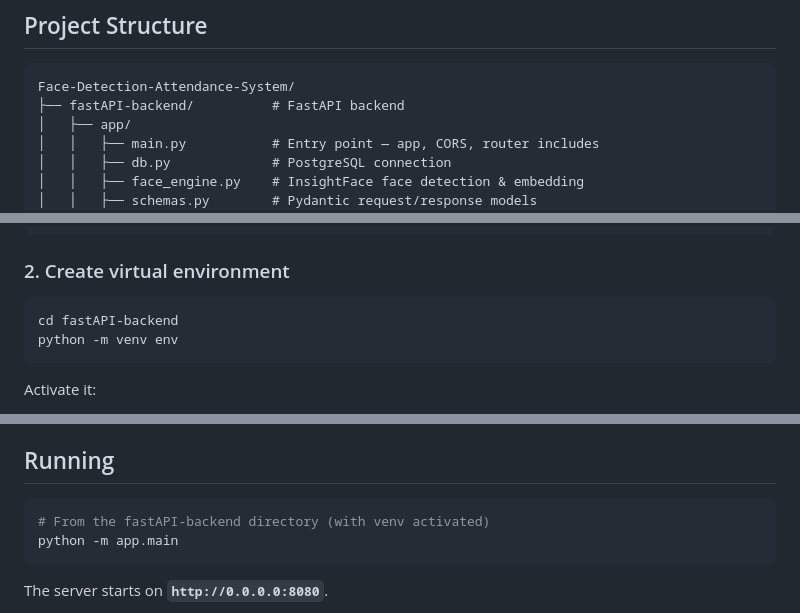
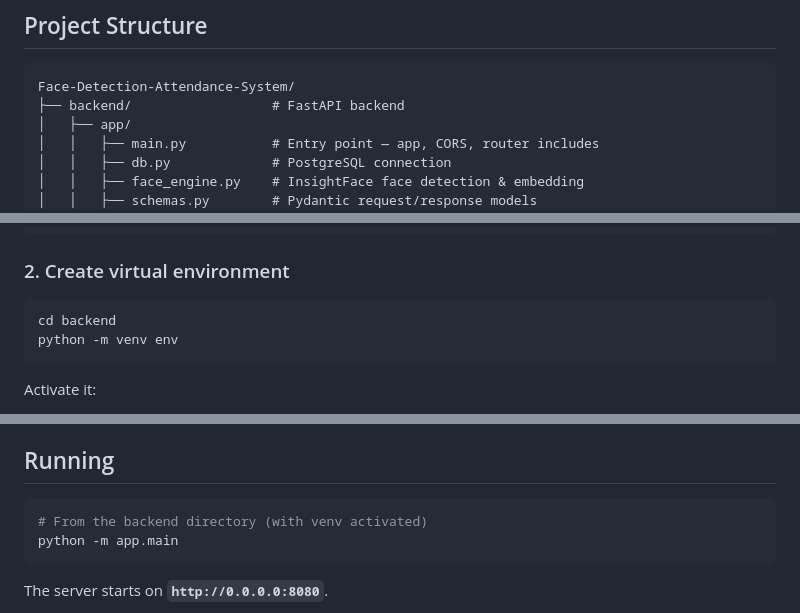
Before and after one commit to sayedatiqurrahman/Face-Detection-Attendance-System_MVP, a Markdown page: README.md, 3 parts joined by grey strips. GitHub-like rendering.

Commit message:
rename fastAPI-backend -> backend

````diff
--- a/README.md
+++ b/README.md
@@ -6,7 +6,7 @@ A real-time face recognition attendance system using InsightFace and FastAPI. Th
 
 ```
 Face-Detection-Attendance-System/
-├── fastAPI-backend/          # FastAPI backend
+├── backend/                  # FastAPI backend
 │   ├── app/
 │   │   ├── main.py           # Entry point — app, CORS, router includes
 │   │   ├── db.py             # PostgreSQL connection
@@ -46,7 +46,7 @@ cd Face-Detection-Attendance-System
 ### 2. Create virtual environment
 
 ```bash
-cd fastAPI-backend
+cd backend
 python -m venv env
 ```
 
@@ -74,7 +74,7 @@ Update credentials in `app/db.py` if needed (default: user `postgres`, password
 ## Running
 
 ```bash
-# From the fastAPI-backend directory (with venv activated)
+# From the backend directory (with venv activated)
 python -m app.main
 ```
 
````
